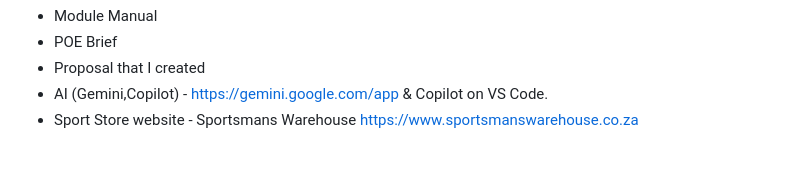
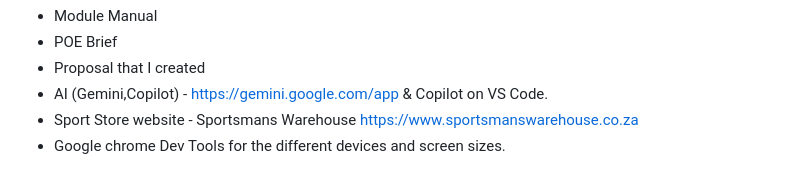
Before and after one commit to VCWVL/wede5020-part-2-nuriyaakbar, a Markdown page: README.md, the part around one of its changes. Rendered like a GitHub page.

```diff
--- a/README.md
+++ b/README.md
@@ -87,3 +111,4 @@ Reference list:
 - AI (Gemini,Copilot) - https://gemini.google.com/app & Copilot on VS Code.
 - Sport Store website - Sportsmans Warehouse
 https://www.sportsmanswarehouse.co.za
+- Google chrome Dev Tools for the different devices and screen sizes.
```
Also changed, not shown: other parts of README.md (+24 -0 lines).
